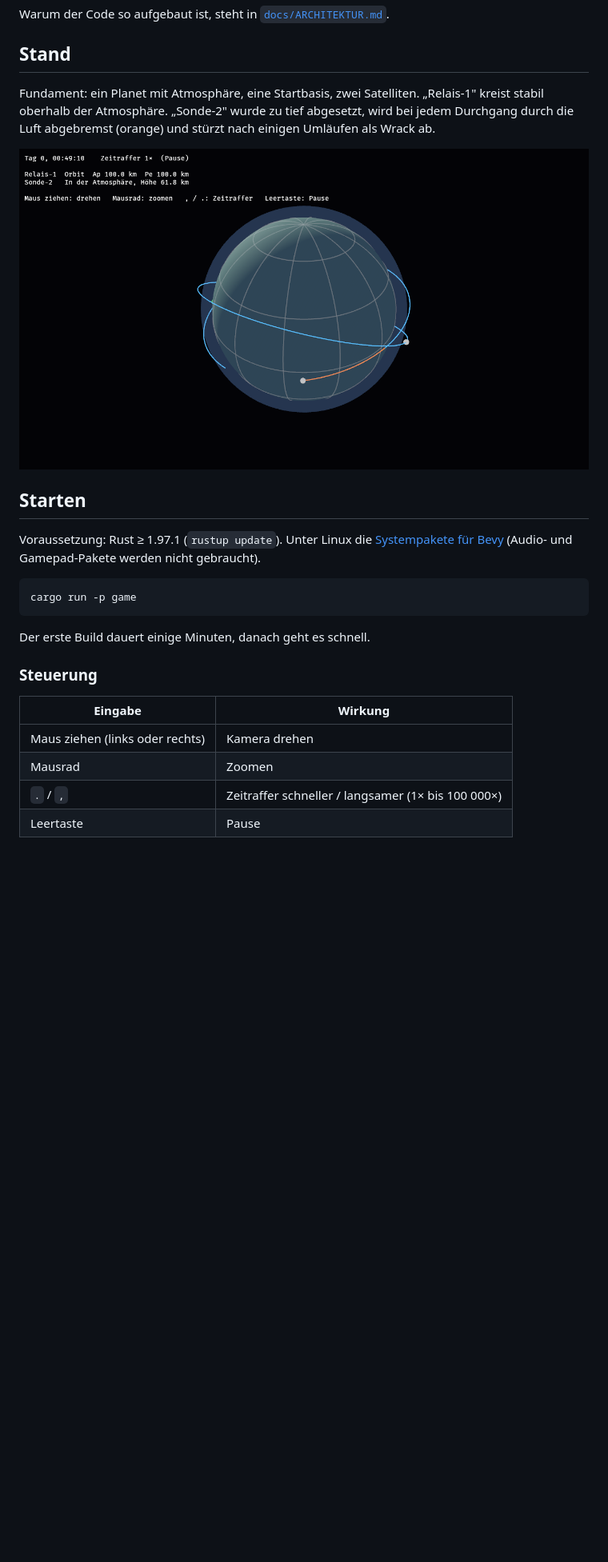
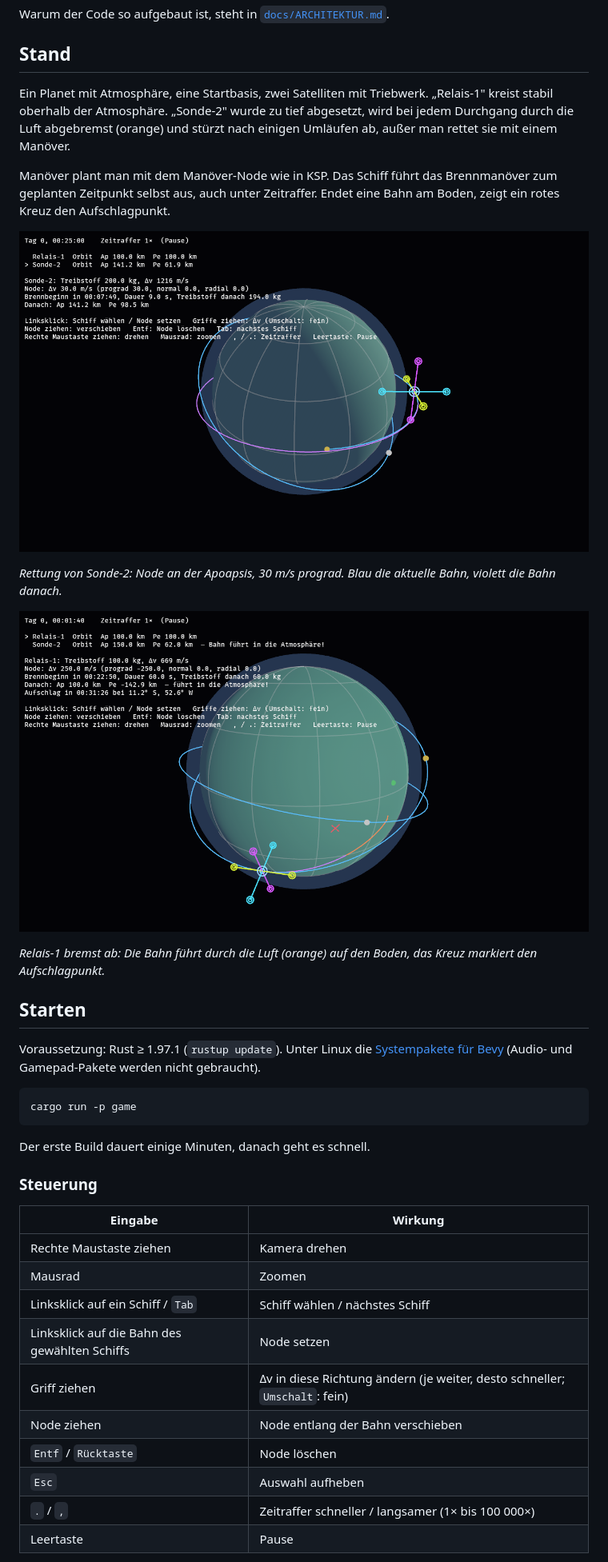
Before and after one commit to peddn/kepler-industries, a Markdown page: README.md, the part around one of its changes. Shown at 80% size. Drawn GitHub-style; pictures changed too: docs/screenshots/aufschlag.png (added), docs/screenshots/kartenansicht.png (deleted), docs/screenshots/manoever-node.png (added); blank space fills up the shorter version.

```diff
--- a/README.md
+++ b/README.md
@@ -8,12 +8,24 @@ Warum der Code so aufgebaut ist, steht in [`docs/ARCHITEKTUR.md`](docs/ARCHITEKT
 
 ## Stand
 
-Fundament: ein Planet mit Atmosphäre, eine Startbasis, zwei Satelliten.
+Ein Planet mit Atmosphäre, eine Startbasis, zwei Satelliten mit Triebwerk.
 „Relais-1" kreist stabil oberhalb der Atmosphäre. „Sonde-2" wurde zu tief
 abgesetzt, wird bei jedem Durchgang durch die Luft abgebremst (orange) und
-stürzt nach einigen Umläufen als Wrack ab.
+stürzt nach einigen Umläufen ab, außer man rettet sie mit einem Manöver.
 
-![Kartenansicht](docs/screenshots/kartenansicht.png)
+Manöver plant man mit dem Manöver-Node wie in KSP. Das Schiff führt das
+Brennmanöver zum geplanten Zeitpunkt selbst aus, auch unter Zeitraffer.
+Endet eine Bahn am Boden, zeigt ein rotes Kreuz den Aufschlagpunkt.
+
+![Manöver-Node](docs/screenshots/manoever-node.png)
+
+*Rettung von Sonde-2: Node an der Apoapsis, 30 m/s prograd. Blau die aktuelle
+Bahn, violett die Bahn danach.*
+
+![Aufschlag](docs/screenshots/aufschlag.png)
+
+*Relais-1 bremst ab: Die Bahn führt durch die Luft (orange) auf den Boden, das
+Kreuz markiert den Aufschlagpunkt.*
 
 ## Starten
 
@@ -31,7 +43,13 @@ Der erste Build dauert einige Minuten, danach geht es schnell.
 
 | Eingabe | Wirkung |
 |---|---|
-| Maus ziehen (links oder rechts) | Kamera drehen |
+| Rechte Maustaste ziehen | Kamera drehen |
 | Mausrad | Zoomen |
+| Linksklick auf ein Schiff / `Tab` | Schiff wählen / nächstes Schiff |
+| Linksklick auf die Bahn des gewählten Schiffs | Node setzen |
+| Griff ziehen | Δv in diese Richtung ändern (je weiter, desto schneller; `Umschalt`: fein) |
+| Node ziehen | Node entlang der Bahn verschieben |
+| `Entf` / `Rücktaste` | Node löschen |
+| `Esc` | Auswahl aufheben |
 | `.` / `,` | Zeitraffer schneller / langsamer (1× bis 100 000×) |
 | Leertaste | Pause |
```
Also changed, not shown: other parts of README.md (+7 -2 lines), docs/ARCHITEKTUR.md (+52 -17 lines), 14 other files.
